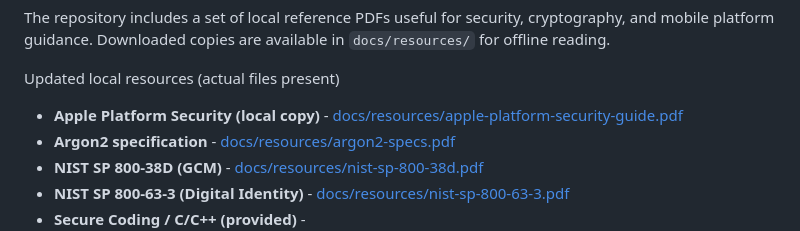
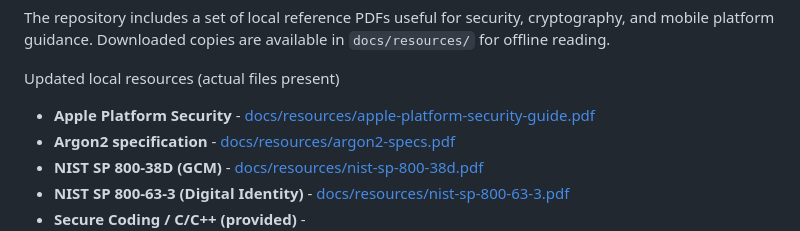
Before and after one commit to theonlychant/aegis, a Markdown page: README.md, the part around the change. GitHub-like rendering.

Commit message:
Update README with project details and resources

```diff
--- a/README.md
+++ b/README.md
@@ -121,7 +121,7 @@ Resources / Reading List
 The repository includes a set of local reference PDFs useful for security, cryptography, and mobile platform guidance. Downloaded copies are available in `docs/resources/` for offline reading.
 
 Updated local resources (actual files present)
-- **Apple Platform Security (local copy)** - [docs/resources/apple-platform-security-guide.pdf](docs/resources/apple-platform-security-guide.pdf)
+- **Apple Platform Security** - [docs/resources/apple-platform-security-guide.pdf](docs/resources/apple-platform-security-guide.pdf)
 - **Argon2 specification** - [docs/resources/argon2-specs.pdf](docs/resources/argon2-specs.pdf)
 - **NIST SP 800-38D (GCM)** - [docs/resources/nist-sp-800-38d.pdf](docs/resources/nist-sp-800-38d.pdf)
 - **NIST SP 800-63-3 (Digital Identity)** - [docs/resources/nist-sp-800-63-3.pdf](docs/resources/nist-sp-800-63-3.pdf)
```
